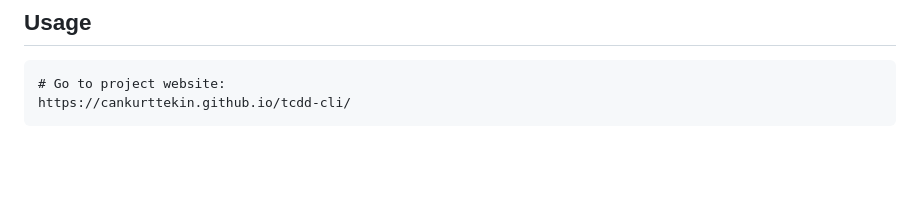
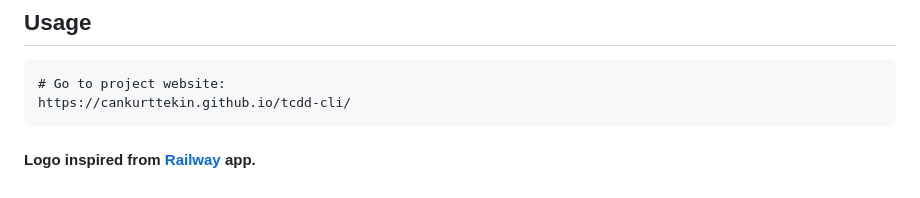
Before and after one commit to cankurttekin/tcdd-cli, a Markdown page: README.md, the part around the change. Drawn GitHub-style; blank space fills up the shorter version.

Commit message:
added logo and colors

````diff
--- a/README.md
+++ b/README.md
@@ -14,3 +14,5 @@ It uses ASCII BEL to notify when seats available so if you disabled terminal bel
 # Go to project website:
 https://cankurttekin.github.io/tcdd-cli/
 ```
+
+#### Logo inspired from [Railway](https://apps.gnome.org/DieBahn/) app.
````
Also changed, not shown: tcdd-cli.png (added), 2 other files.
